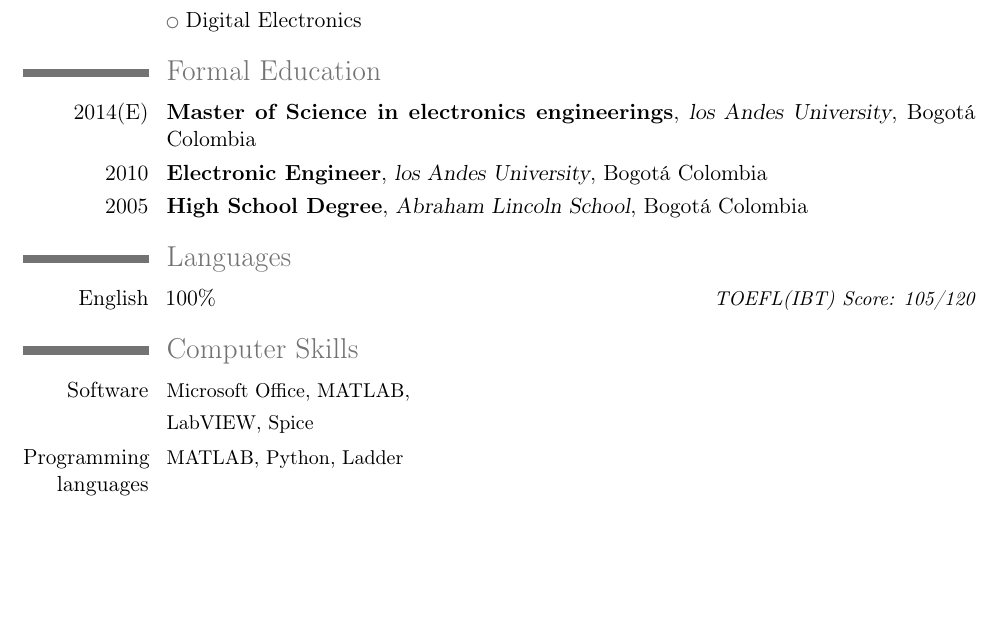
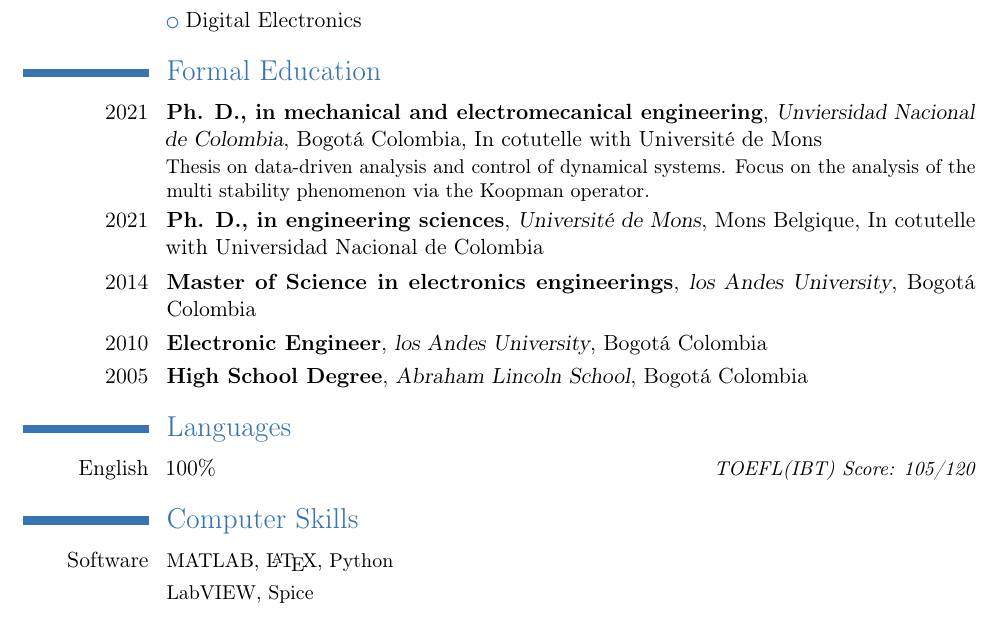
Before and after one commit to garten-cam/CGT-CV, a LaTeX CV (CGCVE.tex): part of page 2 of 2, cut so that both start at the same text, the shorter picture padded with empty space. Compiled offline with pdfLaTeX.

Commit message:
Uodate with the PhD

```diff
--- a/CGCVE.tex
+++ b/CGCVE.tex
@@ -9,7 +9,7 @@
 \documentclass[11pt,a4paper]{moderncv}
 
 % moderncv themes
-\moderncvtheme[grey]{classic}                 % optional argument are 'blue' (default), 'orange', 'red', 'green', 'grey' and 'roman' (for roman fonts, instead of sans serif fonts)
+\moderncvtheme[blue]{classic}                 % optional argument are 'blue' (default), 'orange', 'red', 'green', 'grey' and 'roman' (for roman fonts, instead of sans serif fonts)
 %\moderncvtheme[green]{classic}                % idem
 
 % character encoding
@@ -68,16 +68,17 @@
 \cvlistitem{Digital Electronics}
 
 \section{Formal Education}
-\cventry{2014(E)}{Master of Science in electronics engineerings}{los Andes University}{Bogot\'a Colombia}{}{}     % arguments 3 to 6 are optional
+\cventry{2021}{Ph. D., in mechanical and electromecanical engineering}{Unviersidad Nacional de Colombia}{Bogot\'a Colombia}{In cotutelle with Universit\'e de Mons}{Thesis on data-driven analysis and control of dynamical systems. Focus on the analysis of the multi stability phenomenon via the Koopman operator.}
+\cventry{2021}{Ph. D., in engineering sciences}{Universit\'e de Mons}{Mons Belgique}{In cotutelle with Universidad Nacional de Colombia}{}
+\cventry{2014}{Master of Science in electronics engineerings}{los Andes University}{Bogot\'a Colombia}{}{}     % arguments 3 to 6 are optional
 \cventry{2010}{Electronic Engineer}{los Andes University}{Bogot\'a Colombia}{}{}     % arguments 3 to 6 are optional
 \cventry{2005}{High School Degree}{Abraham Lincoln School}{Bogot\'a Colombia}{}{}  % arguments 3 to 6 are optional
 \section{Languages}
 %\cvlanguage{Español}{Lengua Materna}{}
 \cvlanguage{English}{100\%}{TOEFL(IBT) Score: 105/120}
 \section{Computer Skills}
-\cvcomputer{Software}{Microsoft Office, MATLAB,}{}{}
+\cvcomputer{Software}{MATLAB, \LaTeX, Python}{}{}
 \cvcomputer{}{LabVIEW, Spice}{}{}
-\cvcomputer{Programming languages}{MATLAB, Python, Ladder}{}{}
 %\nocite{*}
 %\bibliographystyle{plain}
 %\bibliography{publications}       % 'publications' is the name of a BibTeX file
```
